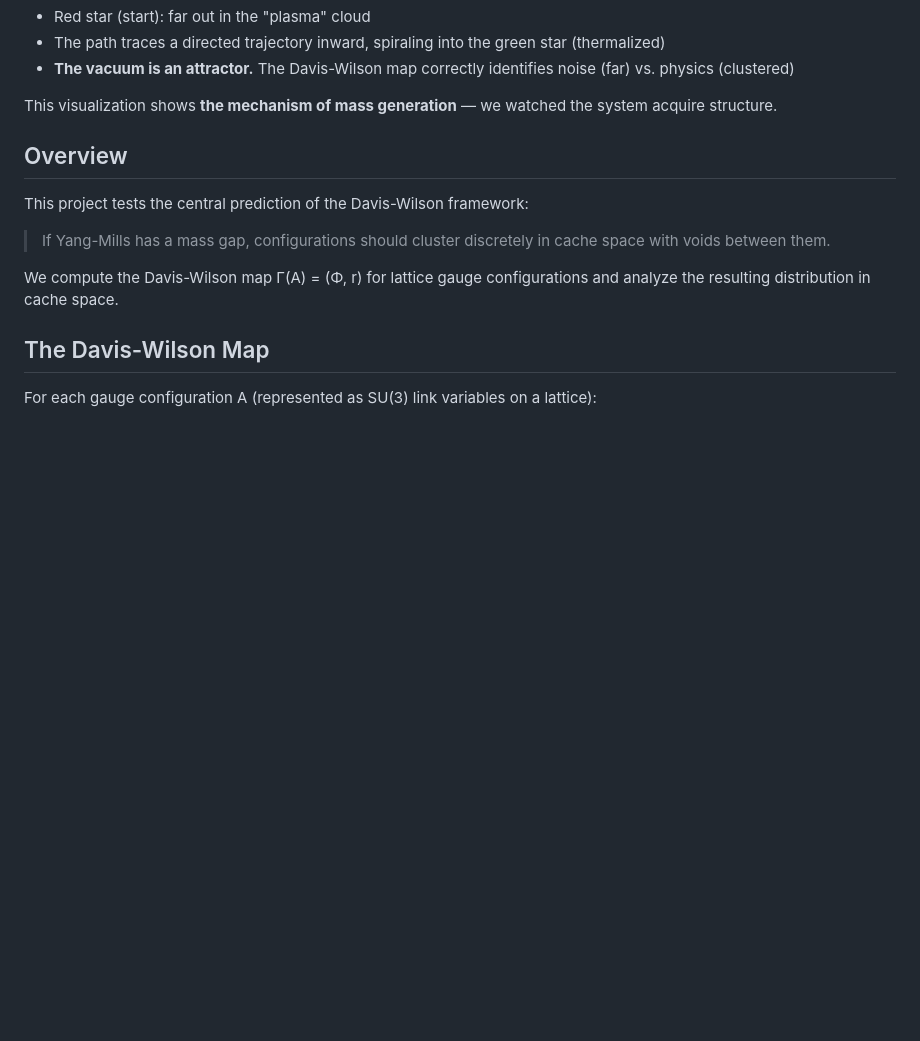
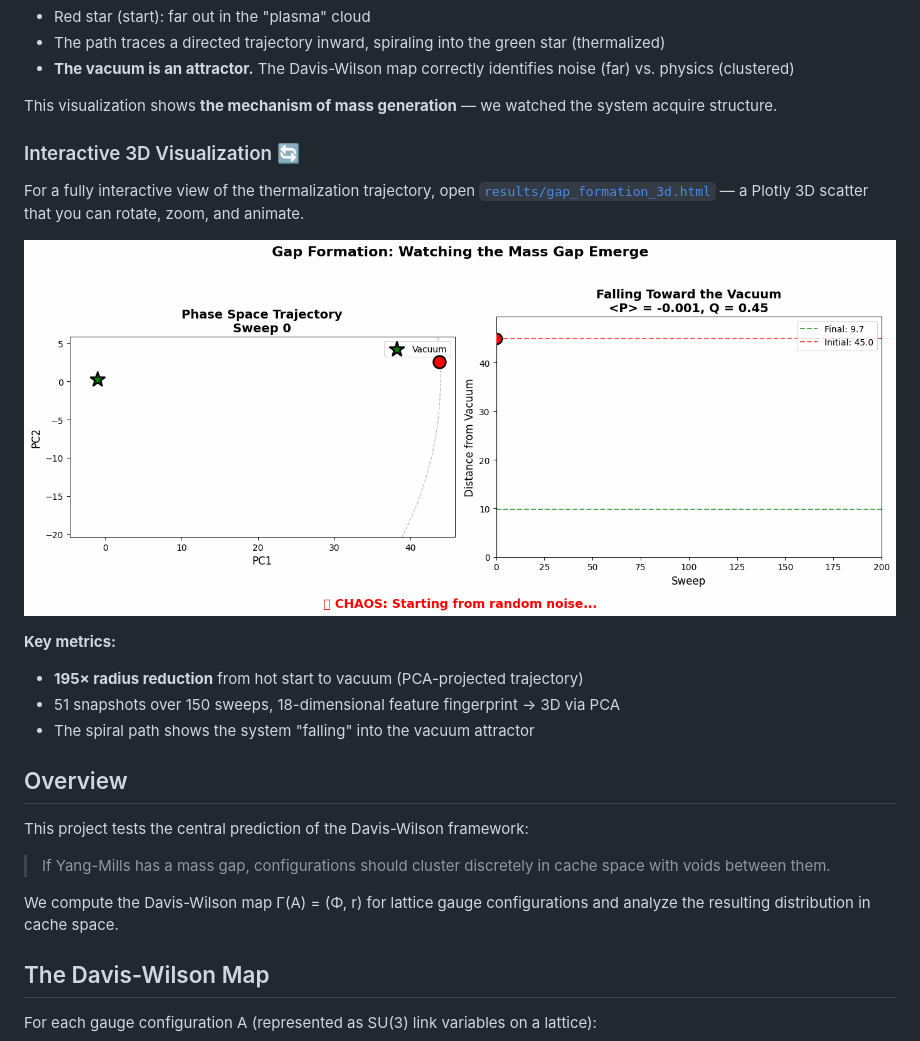
Before and after one commit to nurdymuny/davis-wilson-map, a Markdown page: README.md, the part around the change. Drawn GitHub-style; blank space fills up the shorter version.

Commit message:
Update README with interactive 3D visualization section

```diff
--- a/README.md
+++ b/README.md
@@ -55,6 +55,17 @@ We tracked a single configuration from hot (random) start through 300 heatbath s
 - **The vacuum is an attractor.** The Davis-Wilson map correctly identifies noise (far) vs. physics (clustered)
 
 This visualization shows **the mechanism of mass generation** — we watched the system acquire structure.
+
+### Interactive 3D Visualization 🔄
+
+For a fully interactive view of the thermalization trajectory, open [`results/gap_formation_3d.html`](results/gap_formation_3d.html) — a Plotly 3D scatter that you can rotate, zoom, and animate.
+
+![Gap Formation Animation](results/figures/gap_formation.gif)
+
+**Key metrics:**
+- **195× radius reduction** from hot start to vacuum (PCA-projected trajectory)
+- 51 snapshots over 150 sweeps, 18-dimensional feature fingerprint → 3D via PCA
+- The spiral path shows the system "falling" into the vacuum attractor
 
 ## Overview
 
```
